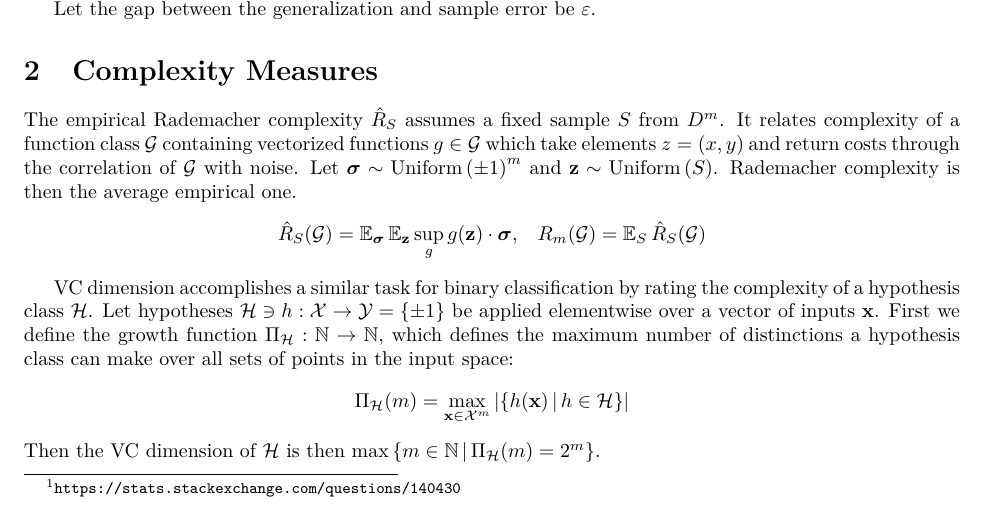
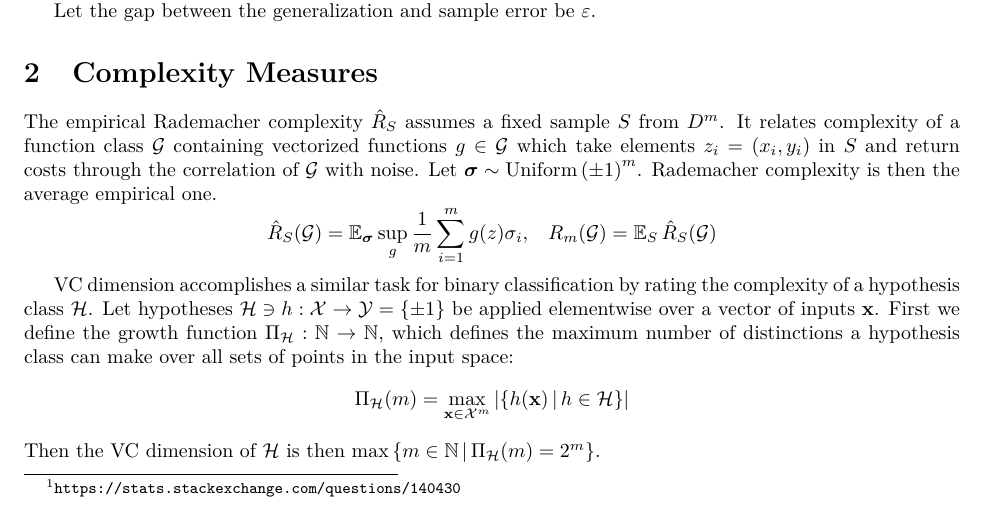
Before and after one commit to vlad17/ml-notes, a LaTeX document (statistical-learning/complexity-measures.tex): part of page 1 of 2, cut so that both start at the same text. Compiled offline with pdfLaTeX.

Commit message:
Fixed rademacher complexity bug

```diff
--- a/statistical-learning/complexity-measures.tex
+++ b/statistical-learning/complexity-measures.tex
@@ -32,9 +32,9 @@ Let the gap between the generalization and sample error be $\varepsilon$.
 
 \section{Complexity Measures}
 
-The empirical Rademacher complexity $\hat{R}_S$ assumes a fixed sample $S$ from $D^m$. It relates complexity of a function class $\mcG$ containing vectorized functions $g\in \mcG$ which take elements $z=(x, y)$ and return costs through the correlation of $\mcG$ with noise. Let $\vsigma\sim \Uniform\pa{\pm 1}^m$ and $\vz\sim\Uniform\pa{S}$. Rademacher complexity is then the average empirical one.
+The empirical Rademacher complexity $\hat{R}_S$ assumes a fixed sample $S$ from $D^m$. It relates complexity of a function class $\mcG$ containing vectorized functions $g\in \mcG$ which take elements $z_i=(x_i, y_i)$ in $S$ and return costs through the correlation of $\mcG$ with noise. Let $\vsigma\sim \Uniform\pa{\pm 1}^m$. Rademacher complexity is then the average empirical one.
 $$
-\hat{R}_S(\mcG)=\E_\vsigma\E_\vz \sup_g {g(\vz)\cdot \vsigma},\;\;\; R_m(\mcG)=\E_S\hat{R}_S(\mcG)
+\hat{R}_S(\mcG)=\E_\vsigma \sup_g \frac{1}{m}\sum_{i=1}^m{g(z) \sigma_i},\;\;\; R_m(\mcG)=\E_S\hat{R}_S(\mcG)
 $$
 
 VC dimension accomplishes a similar task for binary classification by rating the complexity of a hypothesis class $\mcH$. Let hypotheses $\mcH\ni h:\mcX\rightarrow \mcY=\ca{\pm 1}$ be applied elementwise over a vector of inputs $\vx$. First we define the growth function $\Pi_\mcH:\N\rightarrow\N$, which defines the maximum number of distinctions a hypothesis class can make over all sets of points in the input space:
```
Also changed, not shown: statistical-learning/complexity-measures.pdf.
